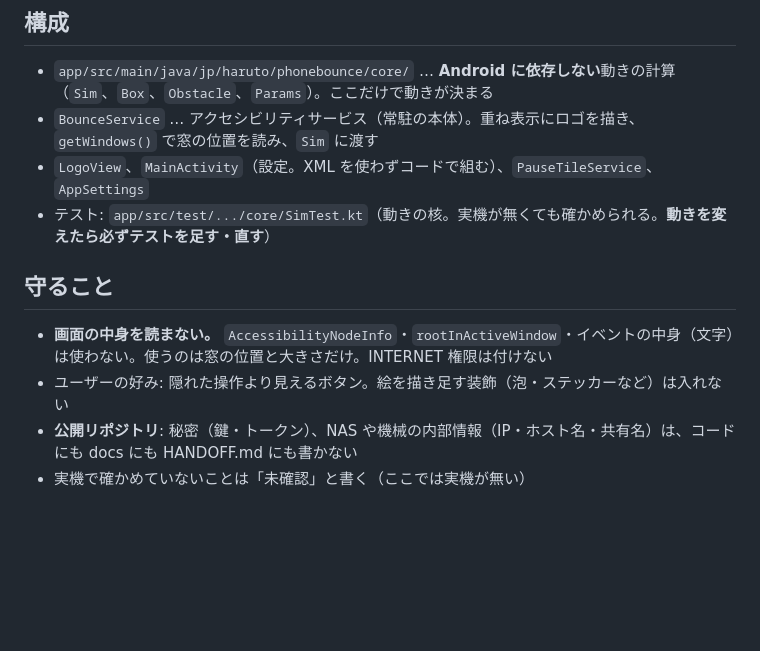
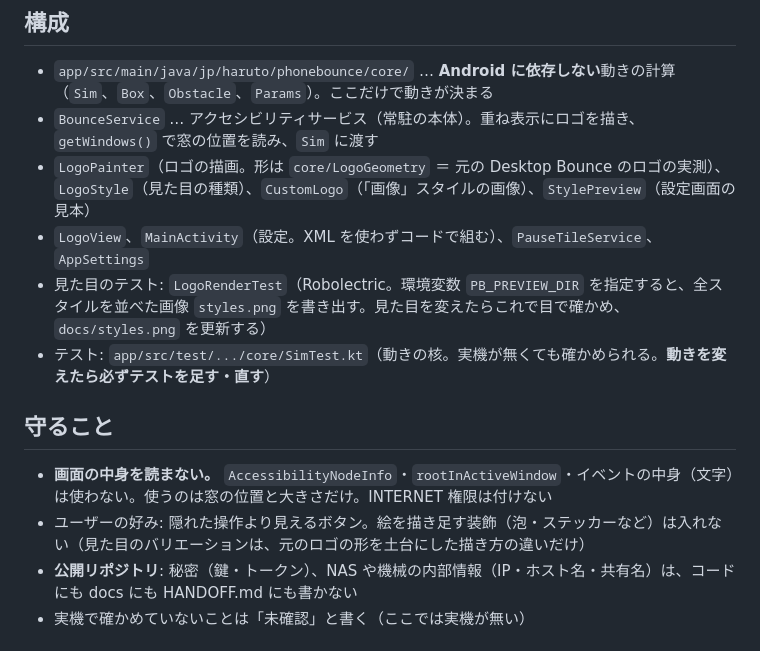
Before and after one commit to orihami/phone-bounce, a Markdown page: CLAUDE.md, the part around the change. Rendered like a GitHub page; blank space fills up the shorter version.

```diff
--- a/CLAUDE.md
+++ b/CLAUDE.md
@@ -10,12 +10,14 @@ DVD ロゴが、スマホで見えているウィンドウの枠（キーボー
 ## 構成
 - `app/src/main/java/jp/haruto/phonebounce/core/` … **Android に依存しない**動きの計算（`Sim`、`Box`、`Obstacle`、`Params`）。ここだけで動きが決まる
 - `BounceService` … アクセシビリティサービス（常駐の本体）。重ね表示にロゴを描き、`getWindows()` で窓の位置を読み、`Sim` に渡す
+- `LogoPainter`（ロゴの描画。形は `core/LogoGeometry` ＝ 元の Desktop Bounce のロゴの実測）、`LogoStyle`（見た目の種類）、`CustomLogo`（「画像」スタイルの画像）、`StylePreview`（設定画面の見本）
 - `LogoView`、`MainActivity`（設定。XML を使わずコードで組む）、`PauseTileService`、`AppSettings`
+- 見た目のテスト: `LogoRenderTest`（Robolectric。環境変数 `PB_PREVIEW_DIR` を指定すると、全スタイルを並べた画像 `styles.png` を書き出す。見た目を変えたらこれで目で確かめ、`docs/styles.png` を更新する）
 - テスト: `app/src/test/.../core/SimTest.kt`（動きの核。実機が無くても確かめられる。**動きを変えたら必ずテストを足す・直す**）
 
 ## 守ること
 - **画面の中身を読まない。** `AccessibilityNodeInfo`・`rootInActiveWindow`・イベントの中身（文字）は使わない。使うのは窓の位置と大きさだけ。INTERNET 権限は付けない
-- ユーザーの好み: 隠れた操作より見えるボタン。絵を描き足す装飾（泡・ステッカーなど）は入れない
+- ユーザーの好み: 隠れた操作より見えるボタン。絵を描き足す装飾（泡・ステッカーなど）は入れない（見た目のバリエーションは、元のロゴの形を土台にした描き方の違いだけ）
 - **公開リポジトリ**: 秘密（鍵・トークン）、NAS や機械の内部情報（IP・ホスト名・共有名）は、コードにも docs にも HANDOFF.md にも書かない
 - 実機で確かめていないことは「未確認」と書く（ここでは実機が無い）
 
```
Also changed, not shown: HANDOFF.md (+8 -5 lines), README.md (+10 -1 lines), docs/releases/0.2.0.md (added, +22 -0 lines), docs/styles.png (added), 12 other files.
